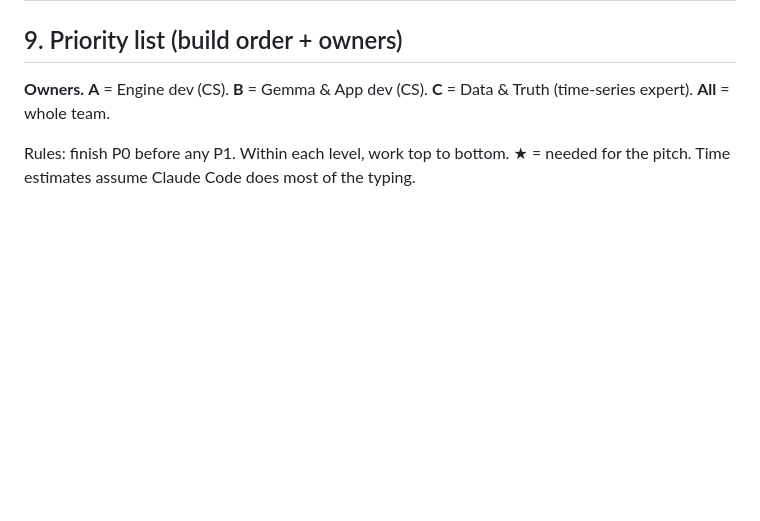
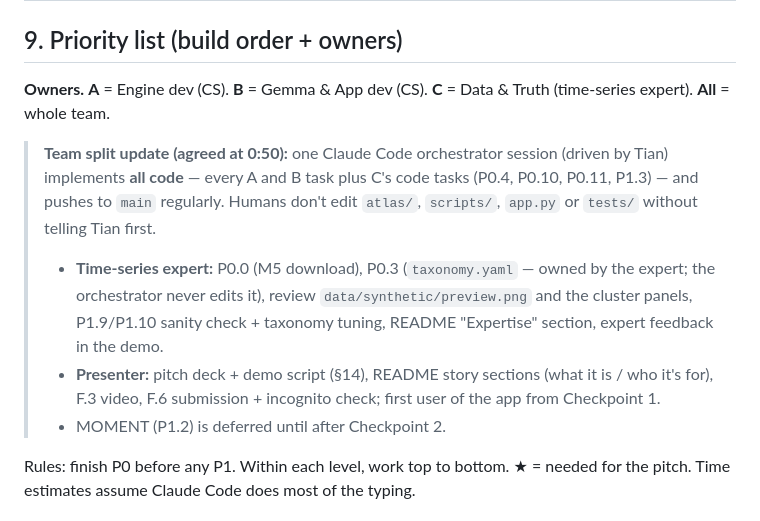
Before and after one commit to TianK003/TimeSeriousDoctor, a Markdown page: SPEC.md, the part around the change. GitHub-like rendering; blank space fills up the shorter version.

Commit message:
Spec: record team split (orchestrator owns code, expert owns taxonomy, presenter owns pitch)

```diff
--- a/SPEC.md
+++ b/SPEC.md
@@ -530,6 +530,11 @@ healthy_noise:
 
 **Owners.** **A** = Engine dev (CS). **B** = Gemma & App dev (CS). **C** = Data & Truth (time-series expert). **All** = whole team.
 
+> **Team split update (agreed at 0:50):** one Claude Code orchestrator session (driven by Tian) implements **all code** — every A and B task plus C's code tasks (P0.4, P0.10, P0.11, P1.3) — and pushes to `main` regularly. Humans don't edit `atlas/`, `scripts/`, `app.py` or `tests/` without telling Tian first.
+> - **Time-series expert:** P0.0 (M5 download), P0.3 (`taxonomy.yaml` — owned by the expert; the orchestrator never edits it), review `data/synthetic/preview.png` and the cluster panels, P1.9/P1.10 sanity check + taxonomy tuning, README "Expertise" section, expert feedback in the demo.
+> - **Presenter:** pitch deck + demo script (§14), README story sections (what it is / who it's for), F.3 video, F.6 submission + incognito check; first user of the app from Checkpoint 1.
+> - MOMENT (P1.2) is deferred until after Checkpoint 2.
+
 Rules: finish P0 before any P1. Within each level, work top to bottom. ★ = needed for the pitch. Time estimates assume Claude Code does most of the typing.
 
 ### P0 — vertical slice on synthetic data (target: done by 1:45)
```
